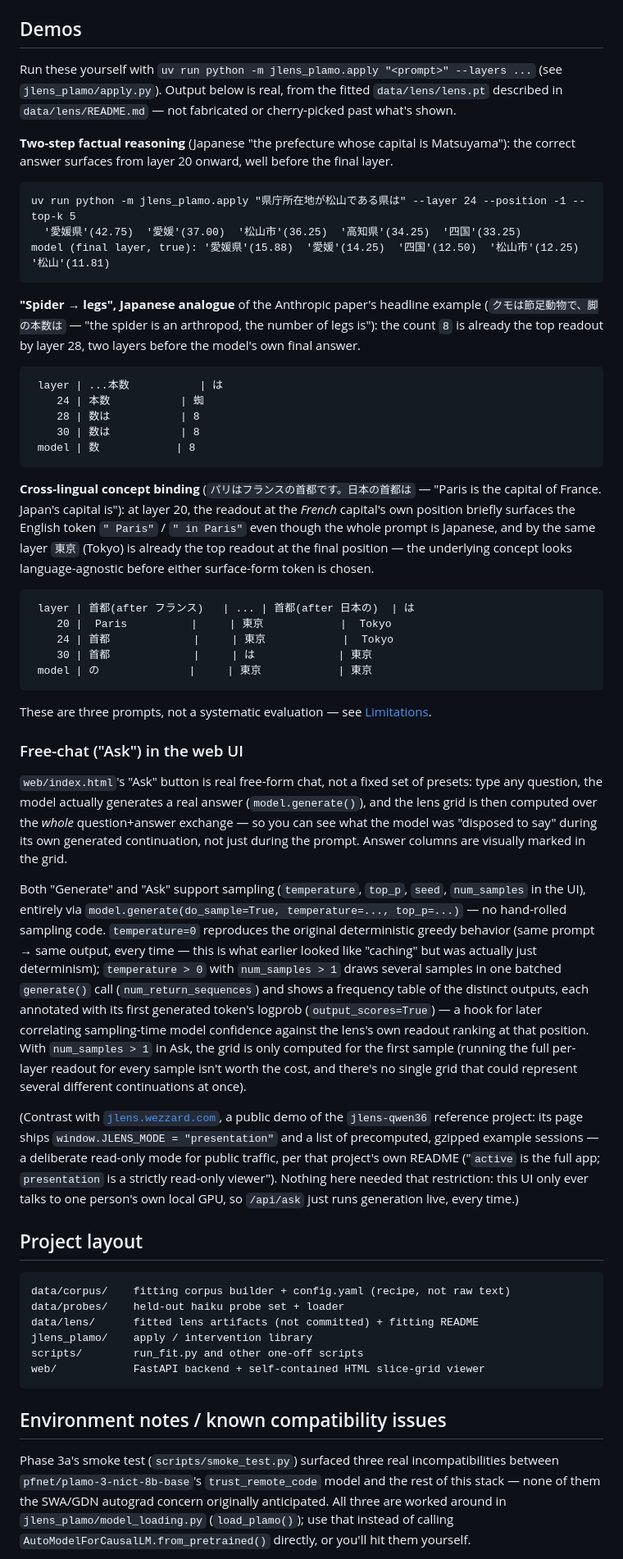
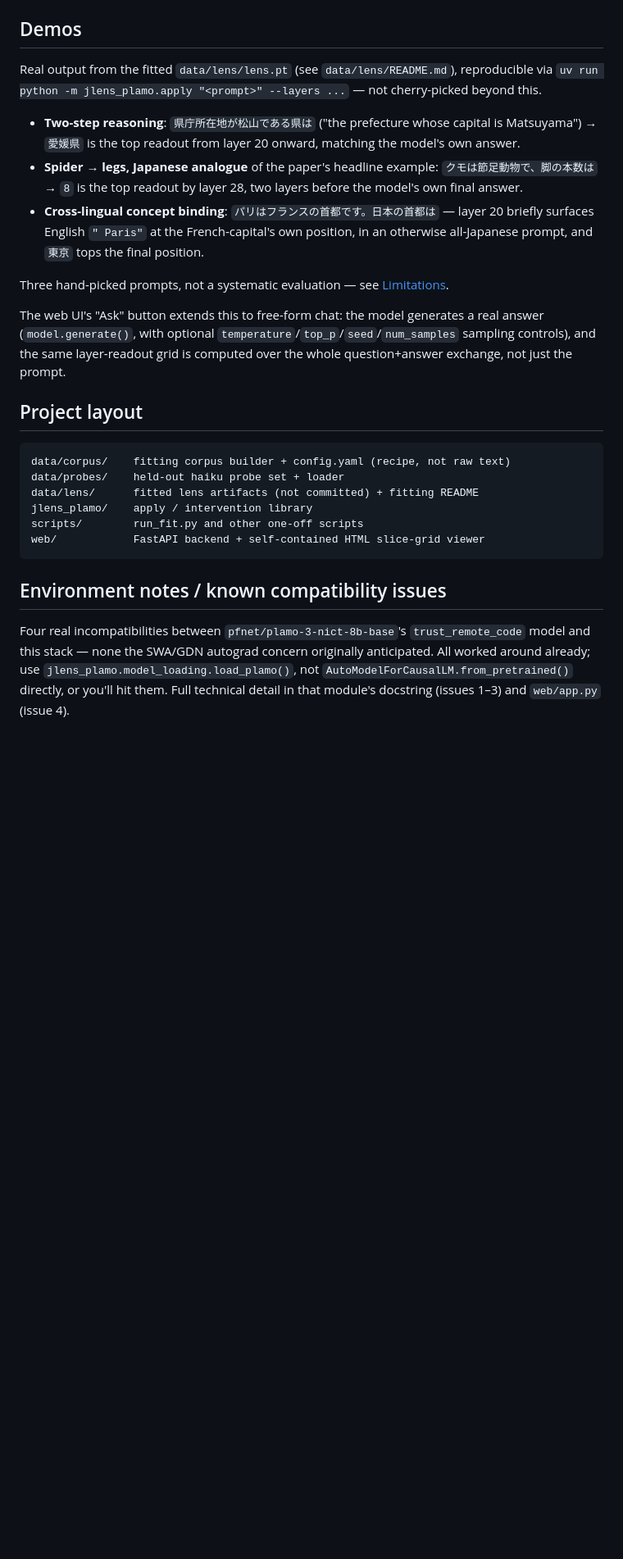
Before and after one commit to 50s-zerotohero/jlens-plamo, a Markdown page: README.md, the part around one of its changes. Shown at 82% size. Rendered like a GitHub page; blank space fills up the shorter version.

Commit message:
docs: shorten README Demos and Environment notes sections
README had grown to 228 lines across several sessions of adding findings.
Condensed Demos (dropped the ASCII grid excerpts, kept the one-line
takeaway per prompt plus a short Ask-mode mention) and Environment notes
(one paragraph per compatibility bug instead of a full diagnostic writeup,
pointing to jlens_plamo/model_loading.py's docstring and web/app.py for the
full technical detail that already lives there) down to ~160 lines total.
No factual content removed -- same four bugs, same three demos, same
honesty caveats in Limitations.

Co-Authored-By: Claude Sonnet 5 <noreply@anthropic.com>

````diff
--- a/README.md
+++ b/README.md
@@ -58,74 +58,23 @@ is kept out of the fitting corpus entirely and used only as a held-out probe set
 
 ## Demos
 
-Run these yourself with `uv run python -m jlens_plamo.apply "<prompt>" --layers ...` (see
-`jlens_plamo/apply.py`). Output below is real, from the fitted `data/lens/lens.pt` described in
-`data/lens/README.md` — not fabricated or cherry-picked past what's shown.
+Real output from the fitted `data/lens/lens.pt` (see `data/lens/README.md`), reproducible via
+`uv run python -m jlens_plamo.apply "<prompt>" --layers ...` — not cherry-picked beyond this.
 
-**Two-step factual reasoning** (Japanese "the prefecture whose capital is Matsuyama"):
-the correct answer surfaces from layer 20 onward, well before the final layer.
+- **Two-step reasoning**: `県庁所在地が松山である県は` ("the prefecture whose capital is
+  Matsuyama") → `愛媛県` is the top readout from layer 20 onward, matching the model's own answer.
+- **Spider → legs, Japanese analogue** of the paper's headline example: `クモは節足動物で、脚の本数は`
+  → `8` is the top readout by layer 28, two layers before the model's own final answer.
+- **Cross-lingual concept binding**: `パリはフランスの首都です。日本の首都は` — layer 20 briefly
+  surfaces English `" Paris"` at the French-capital's own position, in an otherwise all-Japanese
+  prompt, and `東京` tops the final position.
 
-```
-uv run python -m jlens_plamo.apply "県庁所在地が松山である県は" --layer 24 --position -1 --top-k 5
-  '愛媛県'(42.75)  '愛媛'(37.00)  '松山市'(36.25)  '高知県'(34.25)  '四国'(33.25)
-model (final layer, true): '愛媛県'(15.88)  '愛媛'(14.25)  '四国'(12.50)  '松山市'(12.25)  '松山'(11.81)
-```
+Three hand-picked prompts, not a systematic evaluation — see [Limitations](#limitations).
 
-**"Spider → legs", Japanese analogue** of the Anthropic paper's headline example
-(`クモは節足動物で、脚の本数は` — "the spider is an arthropod, the number of legs is"): the count
-`8` is already the top readout by layer 28, two layers before the model's own final answer.
-
-```
- layer | ...本数           | は
-    24 | 本数           | 蜘
-    28 | 数は           | 8
-    30 | 数は           | 8
- model | 数            | 8
-```
-
-**Cross-lingual concept binding** (`パリはフランスの首都です。日本の首都は` — "Paris is the
-capital of France. Japan's capital is"): at layer 20, the readout at the *French* capital's own
-position briefly surfaces the English token `" Paris"` / `" in Paris"` even though the whole
-prompt is Japanese, and by the same layer `東京` (Tokyo) is already the top readout at the final
-position — the underlying concept looks language-agnostic before either surface-form token is
-chosen.
-
-```
- layer | 首都(after フランス)   | ... | 首都(after 日本の)  | は
-    20 |  Paris          |     | 東京            |  Tokyo
-    24 | 首都             |     | 東京            |  Tokyo
-    30 | 首都             |     | は             | 東京
- model | の              |     | 東京            | 東京
-```
-
-These are three prompts, not a systematic evaluation — see [Limitations](#limitations).
-
-### Free-chat ("Ask") in the web UI
-
-`web/index.html`'s "Ask" button is real free-form chat, not a fixed set of presets: type any
-question, the model actually generates a real answer (`model.generate()`), and the lens grid is
-then computed over the *whole* question+answer exchange — so you can see what the model was
-"disposed to say" during its own generated continuation, not just during the prompt. Answer
-columns are visually marked in the grid.
-
-Both "Generate" and "Ask" support sampling (`temperature`, `top_p`, `seed`, `num_samples` in the
-UI), entirely via `model.generate(do_sample=True, temperature=..., top_p=...)` — no hand-rolled
-sampling code. `temperature=0` reproduces the original deterministic greedy behavior (same prompt
-→ same output, every time — this is what earlier looked like "caching" but was actually just
-determinism); `temperature > 0` with `num_samples > 1` draws several samples in one batched
-`generate()` call (`num_return_sequences`) and shows a frequency table of the distinct outputs,
-each annotated with its first generated token's logprob (`output_scores=True`) — a hook for later
-correlating sampling-time model confidence against the lens's own readout ranking at that
-position. With `num_samples > 1` in Ask, the grid is only computed for the first sample (running
-the full per-layer readout for every sample isn't worth the cost, and there's no single grid that
-could represent several different continuations at once).
-
-(Contrast with [`jlens.wezzard.com`](https://jlens.wezzard.com), a public demo of the
-`jlens-qwen36` reference project: its page ships `window.JLENS_MODE = "presentation"` and a list
-of precomputed, gzipped example sessions — a deliberate read-only mode for public traffic, per
-that project's own README ("`active` is the full app; `presentation` is a strictly read-only
-viewer"). Nothing here needed that restriction: this UI only ever talks to one person's own local
-GPU, so `/api/ask` just runs generation live, every time.)
+The web UI's "Ask" button extends this to free-form chat: the model generates a real answer
+(`model.generate()`, with optional `temperature`/`top_p`/`seed`/`num_samples` sampling controls),
+and the same layer-readout grid is computed over the whole question+answer exchange, not just the
+prompt.
 
 ## Project layout
 
@@ -140,9 +89,9 @@ web/            FastAPI backend + self-contained HTML slice-grid viewer
 
 ## Environment notes / known compatibility issues
 
-Phase 3a's smoke test (`scripts/smoke_test.py`) surfaced three real incompatibilities between
-`pfnet/plamo-3-nict-8b-base`'s `trust_remote_code` model and the rest of this stack — none of
-them the SWA/GDN autograd concern originally anticipated. All three are worked around in
-`jlens_plamo/model_loading.py` (`load_plamo()`); use that instead of calling
-`AutoModelForCausalLM.from_pretrained()` directly, or you'll hit them yourself.
+Four real incompatibilities between `pfnet/plamo-3-nict-8b-base`'s `trust_remote_code` model and
+this stack — none the SWA/GDN autograd concern originally anticipated. All worked around already;
+use `jlens_plamo.model_loading.load_plamo()`, not `AutoModelForCausalLM.from_pretrained()`
+directly, or you'll hit them. Full technical detail in that module's docstring (issues 1–3) and
+`web/app.py` (issue 4).
 
````
Also changed, not shown: other parts of README.md (+15 -33 lines).
